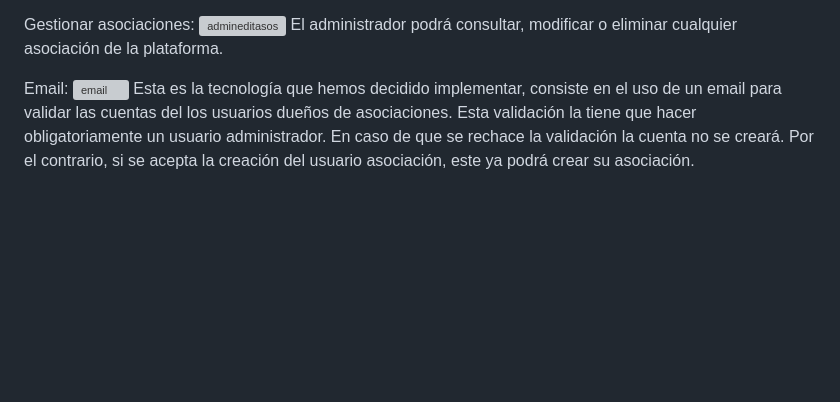
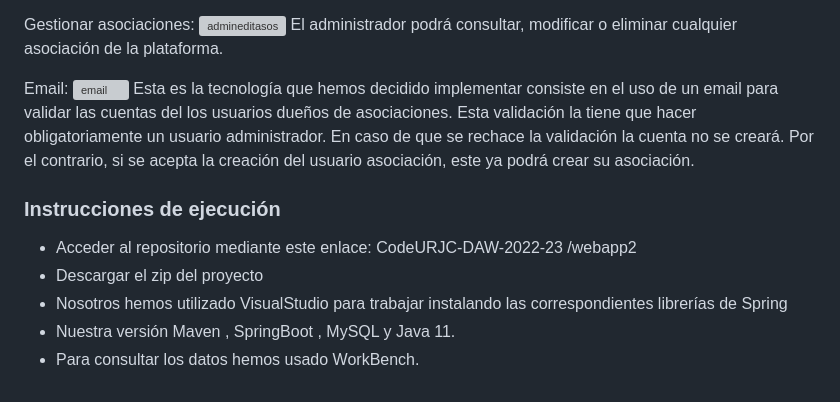
Before and after one commit to CodeURJC-DAW-2022-23/webapp2, a Markdown page: README.md, the part around the change. Rendered like a GitHub page; blank space fills up the shorter version; grey boxes are pictures that could not be loaded.

Commit message:
boceto instrucciones de ejecución

```diff
--- a/README.md
+++ b/README.md
@@ -154,4 +154,12 @@ El administrador podrá consultar, modificar o eliminar cualquier asociación de
 
 Email:
 ![email](https://github.com/CodeURJC-DAW-2022-23/webapp2/blob/Documentos/Fase2/screenshot/email.PNG?raw=true)
-Esta es la tecnología que hemos decidido implementar, consiste en el uso de un email para validar las cuentas del los usuarios dueños de asociaciones. Esta validación la tiene que hacer obligatoriamente un usuario administrador. En caso de que se rechace la validación la cuenta no se creará. Por el contrario, si se acepta la creación del usuario asociación, este ya podrá crear su asociación.
+Esta es la tecnología que hemos decidido implementar consiste en el uso de un email para validar las cuentas del los usuarios dueños de asociaciones. Esta validación la tiene que hacer obligatoriamente un usuario administrador. En caso de que se rechace la validación la cuenta no se creará. Por el contrario, si se acepta la creación del usuario asociación, este ya podrá crear su asociación.
+
+### Instrucciones de ejecución
+
+- Acceder al repositorio mediante este enlace: CodeURJC-DAW-2022-23 /webapp2
+- Descargar el zip del proyecto
+- Nosotros hemos utilizado VisualStudio para trabajar instalando las correspondientes librerías de Spring
+- Nuestra versión Maven , SpringBoot , MySQL y Java 11.
+- Para consultar los datos hemos usado WorkBench.
```
